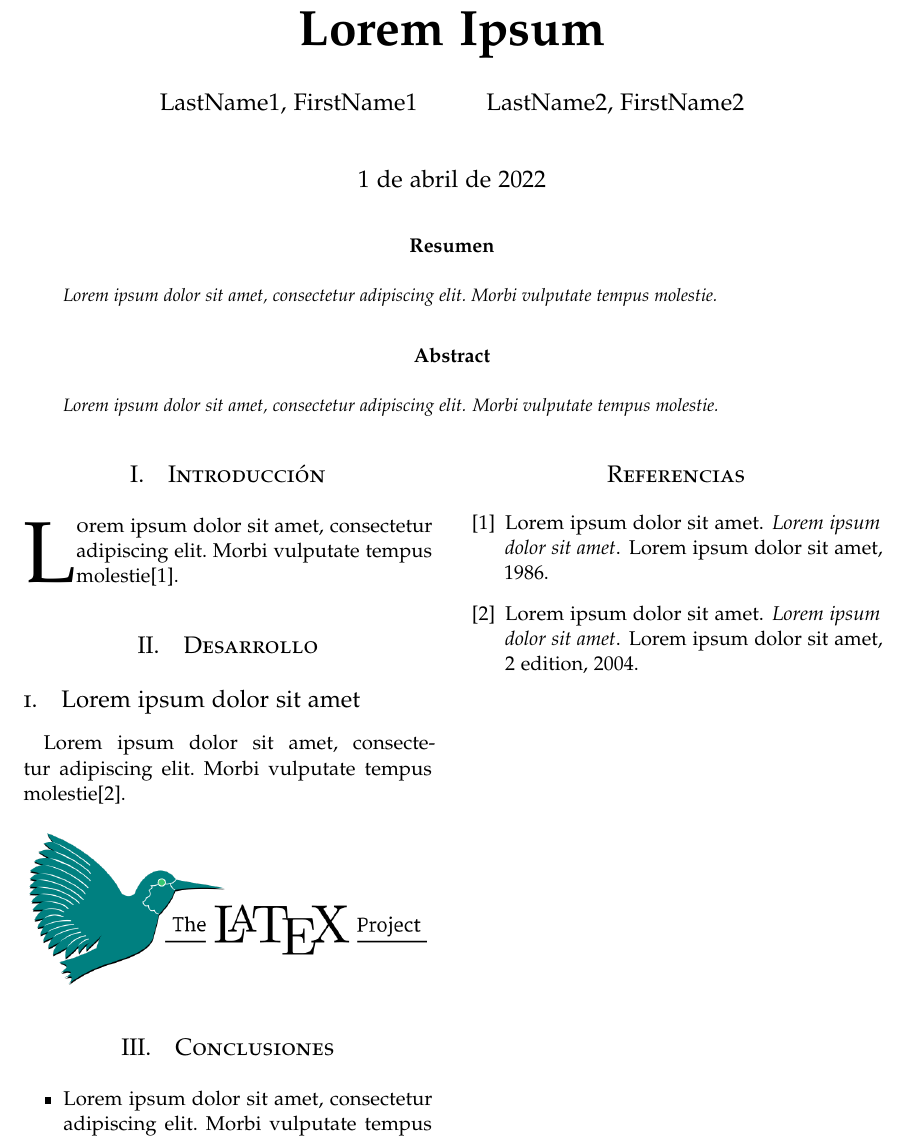
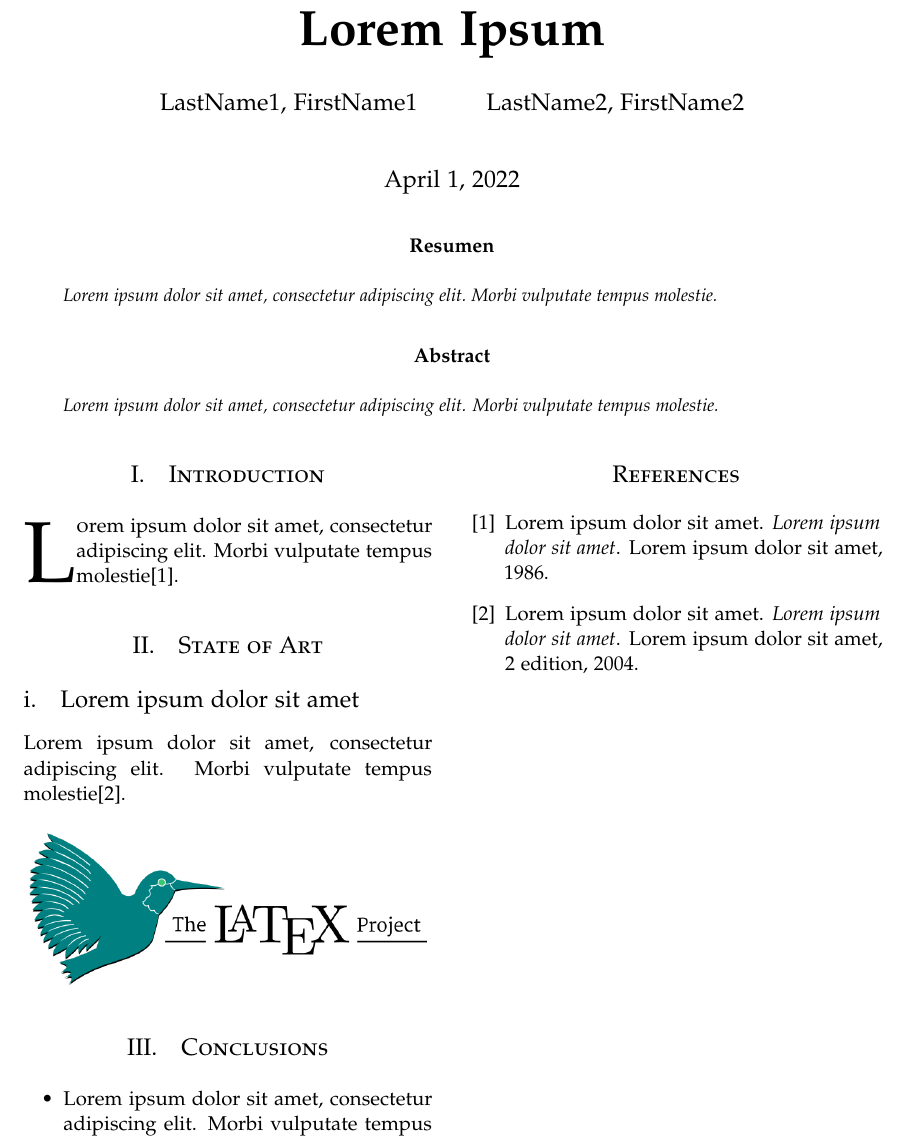
Before and after one commit to YhonnCQ/latex-article-template, a LaTeX paper (article.tex): part of the page, cut so that both start at the same text. Compiled offline with pdfLaTeX.

Commit message:
Updated to English

```diff
--- a/article.tex
+++ b/article.tex
@@ -8,7 +8,7 @@
 \usepackage{microtype}
 
 
-\usepackage[english,spanish]{babel}
+\usepackage[spanish,english]{babel}
 
 
 \usepackage[hmarginratio=1:1,top=32mm,columnsep=20pt]{geometry}
@@ -82,19 +82,19 @@ Lorem ipsum dolor sit amet, consectetur adipiscing elit. Morbi vulputate tempus
 \maketitle
 
 %----------------------------------------------------------------------------------------
-%	INTRODUCCION
+%	Introduction
 %----------------------------------------------------------------------------------------
 
-\section{Introducción}
+\section{Introduction}
 
 \lettrine[nindent=0em,lines=3]{L}orem ipsum dolor sit amet, consectetur adipiscing elit.
 Morbi vulputate tempus molestie\cite{texbook}.
 
 %----------------------------------------------------------------------------------------
-%	DESARROLLO
+%	State of Art
 %----------------------------------------------------------------------------------------
 
-\section{Desarrollo}
+\section{State of Art}
 
 \subsection{Lorem ipsum dolor sit amet}
 
@@ -105,10 +105,10 @@ Lorem ipsum dolor sit amet, consectetur adipiscing elit. Morbi vulputate tempus
 \end{center}
 
 %----------------------------------------------------------------------------------------
-%	CONCLUSIONES
+%	Conclusions
 %----------------------------------------------------------------------------------------
 
-\section{Conclusiones}
+\section{Conclusions}
 \begin{itemize}
 
 	\item Lorem ipsum dolor sit amet, consectetur adipiscing elit. Morbi vulputate tempus molestie.
```
Also changed, not shown: article.pdf, article.tex (2 more changed lines).
